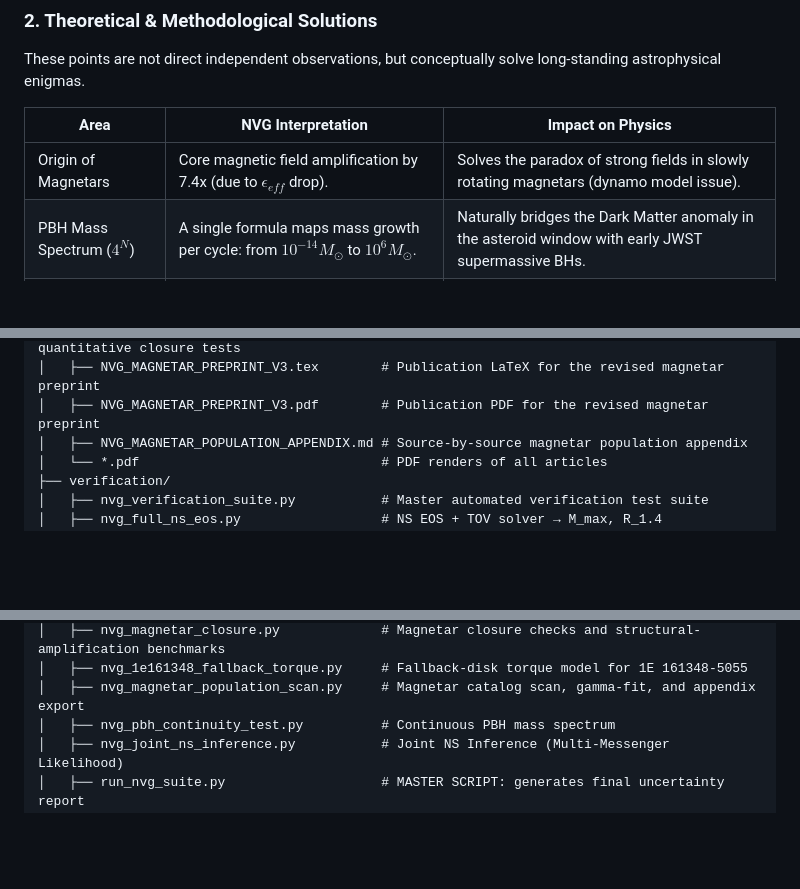
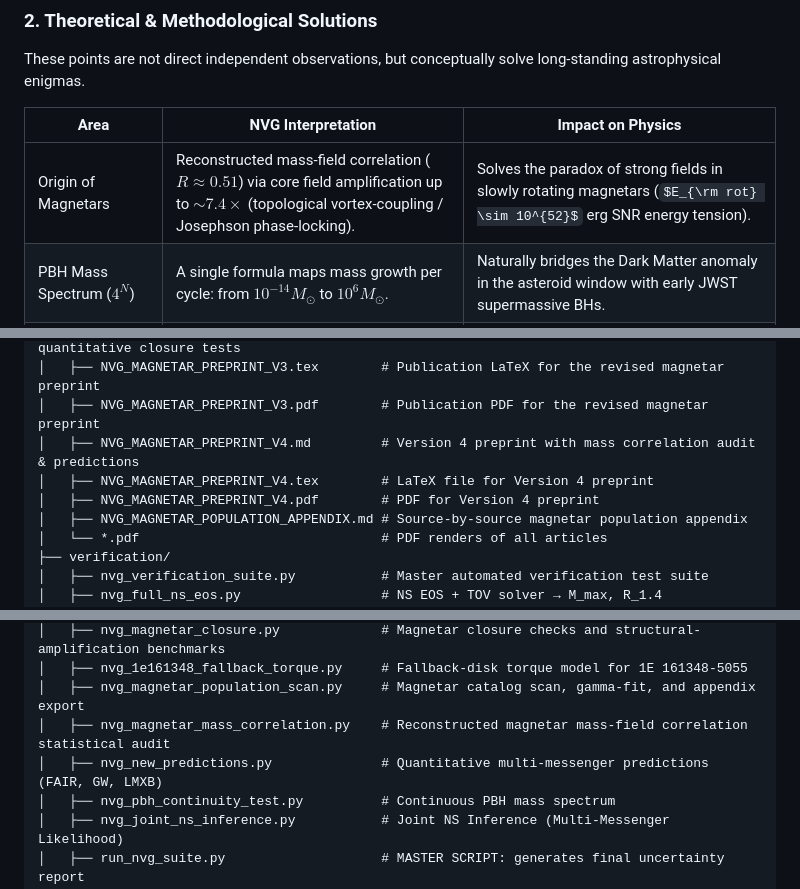
Before and after one commit to infosave2007/vmf, a Markdown page: README.md, 3 parts joined by grey strips. GitHub-like rendering; some formulas as TeX source; blank space fills up the shorter version.

```diff
--- a/README.md
+++ b/README.md
@@ -90,7 +90,7 @@ These points are not direct independent observations, but conceptually solve lon
 
 | Area | NVG Interpretation | Impact on Physics |
 |---|---|---|
-| Origin of Magnetars | Core magnetic field amplification by 7.4x (due to $\epsilon_{eff}$ drop). | Solves the paradox of strong fields in slowly rotating magnetars (dynamo model issue). |
+| Origin of Magnetars | Reconstructed mass-field correlation ($R \approx 0.51$) via core field amplification up to $\sim 7.4\times$ (topological vortex-coupling / Josephson phase-locking). | Solves the paradox of strong fields in slowly rotating magnetars ($E_{\rm rot} \sim 10^{52}$ erg SNR energy tension). |
 | PBH Mass Spectrum ($4^N$) | A single formula maps mass growth per cycle: from $10^{-14} M_\odot$ to $10^6 M_\odot$. | Naturally bridges the Dark Matter anomaly in the asteroid window with early JWST supermassive BHs. |
 | Joint Multi-Messenger Inference | Reduced $\chi^2_\nu = 0.63$ for joint approximation of NICER, LIGO, and cooling data. | Achieved strictly through the QCD anchor without MCMC supercomputer fitting of 10 free parameters. |
 | Emergent Quantization & Duality | Wave-particle duality mapped via Madelung quantum potential $Q(x)$ from vacuum density $\mathcal{W}$ and Goldstone phase $\theta$. | Derives the Schrödinger equation from classical vacuum fluid dynamics, bypassing Derrick's theorem via dynamic wave resonances (PR Research 2026). |
@@ -143,6 +143,9 @@ NVG-Research/
 │   ├── NVG_MAGNETAR_PREPRINT_V3.md         # Revised magnetar preprint with new quantitative closure tests
 │   ├── NVG_MAGNETAR_PREPRINT_V3.tex        # Publication LaTeX for the revised magnetar preprint
 │   ├── NVG_MAGNETAR_PREPRINT_V3.pdf        # Publication PDF for the revised magnetar preprint
+│   ├── NVG_MAGNETAR_PREPRINT_V4.md         # Version 4 preprint with mass correlation audit & predictions
+│   ├── NVG_MAGNETAR_PREPRINT_V4.tex        # LaTeX file for Version 4 preprint
+│   ├── NVG_MAGNETAR_PREPRINT_V4.pdf        # PDF for Version 4 preprint
 │   ├── NVG_MAGNETAR_POPULATION_APPENDIX.md # Source-by-source magnetar population appendix
 │   └── *.pdf                               # PDF renders of all articles
 ├── verification/
@@ -168,6 +171,8 @@ NVG-Research/
 │   ├── nvg_magnetar_closure.py             # Magnetar closure checks and structural-amplification benchmarks
 │   ├── nvg_1e161348_fallback_torque.py     # Fallback-disk torque model for 1E 161348-5055
 │   ├── nvg_magnetar_population_scan.py     # Magnetar catalog scan, gamma-fit, and appendix export
+│   ├── nvg_magnetar_mass_correlation.py    # Reconstructed magnetar mass-field correlation statistical audit
+│   ├── nvg_new_predictions.py              # Quantitative multi-messenger predictions (FAIR, GW, LMXB)
 │   ├── nvg_pbh_continuity_test.py          # Continuous PBH mass spectrum
 │   ├── nvg_joint_ns_inference.py           # Joint NS Inference (Multi-Messenger Likelihood)
 │   ├── run_nvg_suite.py                    # MASTER SCRIPT: generates final uncertainty report
```
Also changed, not shown: other parts of README.md (+2 -0 lines), README_RU.md (+8 -1 lines), scratch/topo_coupling_analysis.png (added), 12 other files.
